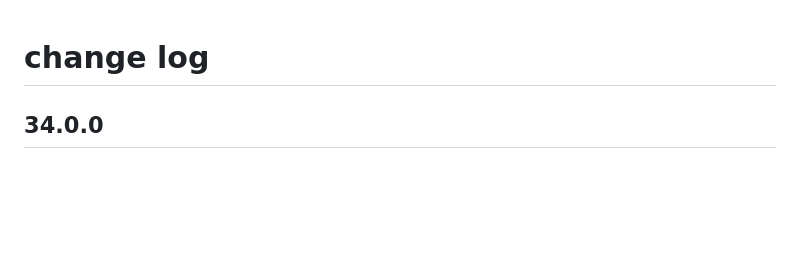
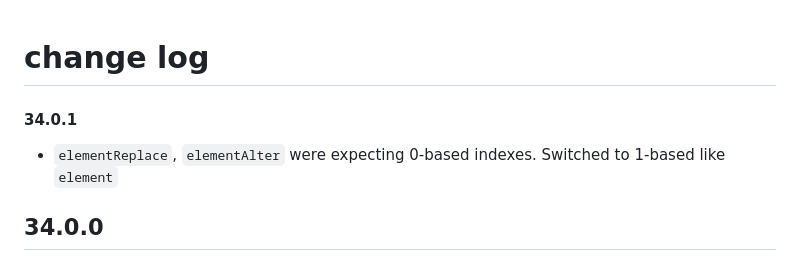
Before and after one commit to lue-bird/elm-typesafe-array, a Markdown page: changes.md, the part around the change. Rendered like a GitHub page; blank space fills up the shorter version.

Commit message:
34.0.1 change log +

```diff
--- a/changes.md
+++ b/changes.md
@@ -1,4 +1,8 @@
 # change log
+
+#### 34.0.1
+
+  - `elementReplace`, `elementAlter` were expecting 0-based indexes. Switched to 1-based like `element`
 
 ## 34.0.0
 
```
